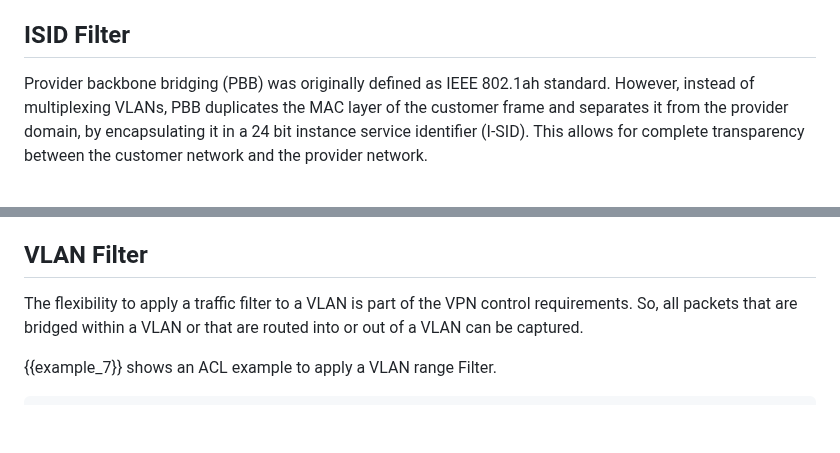
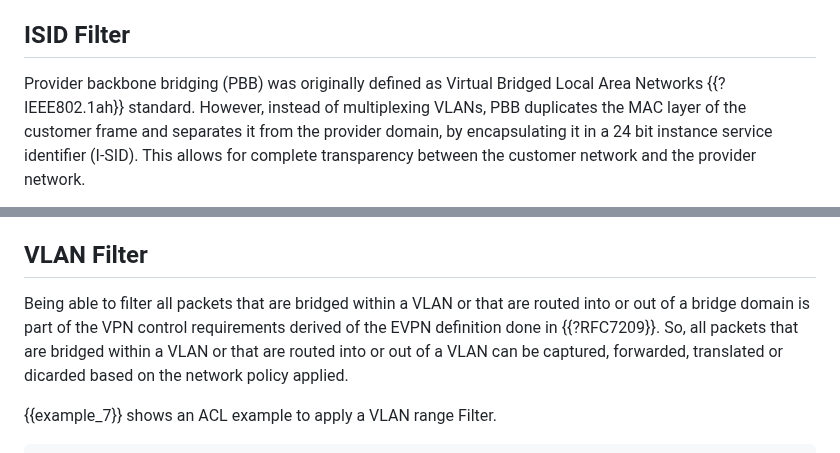
Before and after one commit to oscargdd/enhanced-acl-netmod, a Markdown page: draft-ietf-netmod-acl-extensions.md, 2 parts joined by grey strips. GitHub-like rendering; blank space fills up the shorter version.

Commit message:
add references

```diff
--- a/draft-ietf-netmod-acl-extensions.md
+++ b/draft-ietf-netmod-acl-extensions.md
@@ -587,8 +587,9 @@ In order to support rate-limiting (see {{ps-rate}}), a new action called "rate-l
 
 ## ISID Filter
 
-Provider backbone bridging (PBB) was originally defined as IEEE
-802.1ah standard. However, instead of multiplexing VLANs, PBB
+Provider backbone bridging (PBB) was originally defined as Virtual
+Bridged Local Area Networks {{?IEEE802.1ah}}
+standard. However, instead of multiplexing VLANs, PBB
 duplicates the MAC layer of the customer frame and separates it from
 the provider domain, by encapsulating it in a 24 bit instance service
 identifier (I-SID). This allows for complete transparency between the
@@ -637,9 +638,12 @@ the EVNP-PBB configuration.
 
 ## VLAN Filter
 
-The flexibility to apply a traffic filter to a VLAN is part of the VPN control
-requirements. So, all packets that are bridged within a VLAN or that
-are routed into or out of a VLAN can be captured.
+Being able to filter all packets that are bridged within a VLAN or that
+are routed into or out of a bridge domain is part of the VPN control
+requirements derived of the EVPN definition done in {{?RFC7209}}.
+So, all packets that are bridged within a VLAN or that are routed into or
+out of a VLAN can be captured, forwarded, translated or dicarded based
+on the network policy applied.
 
 {{example_7}} shows an ACL example to apply a VLAN range Filter.
 
```
